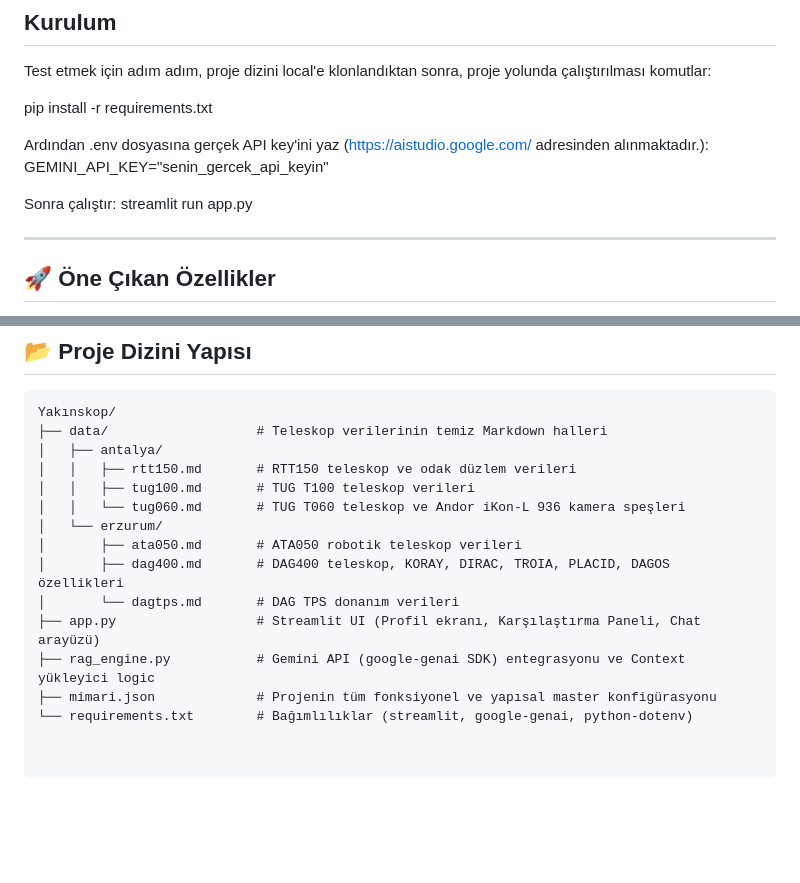
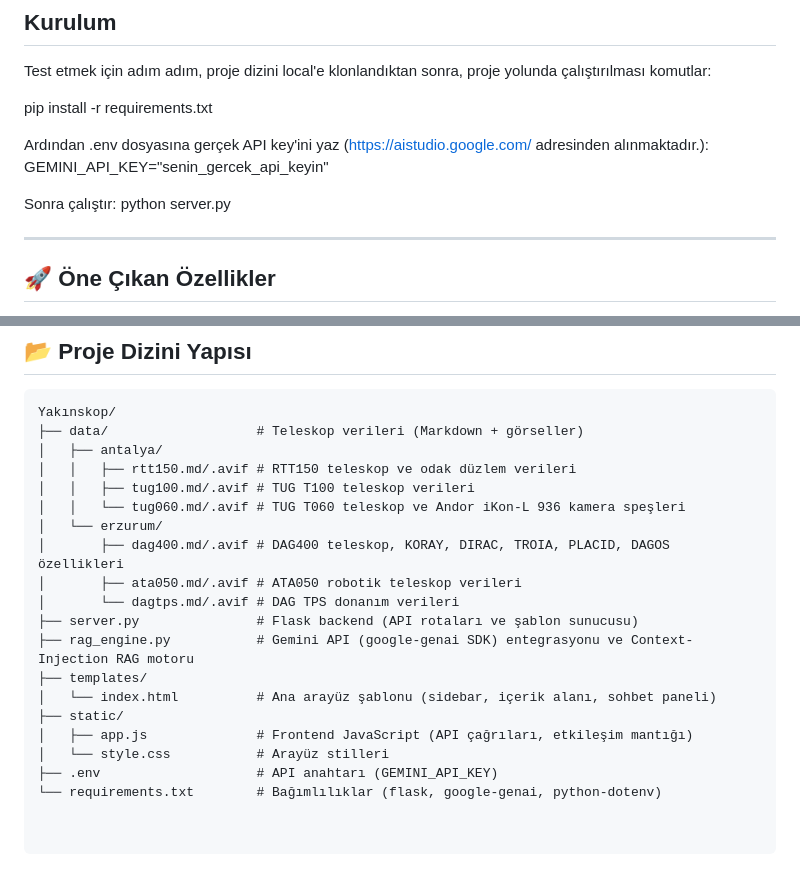
Before and after one commit to galiperbas/yakinskop, a Markdown page: Readme.md, 2 parts joined by grey strips. Rendered like a GitHub page; blank space fills up the shorter version.

````diff
--- a/Readme.md
+++ b/Readme.md
@@ -19,7 +19,7 @@ Yakınskop arayüzünden bir görünüm:
   GEMINI_API_KEY="senin_gercek_api_keyin"
 
   Sonra çalıştır:
-  streamlit run app.py
+  python server.py
 
 ---
 ## 🚀 Öne Çıkan Özellikler
@@ -35,16 +35,21 @@ Yakınskop arayüzünden bir görünüm:
 
 ```text
 Yakınskop/
-├── data/                   # Teleskop verilerinin temiz Markdown halleri
+├── data/                   # Teleskop verileri (Markdown + görseller)
 │   ├── antalya/
-│   │   ├── rtt150.md       # RTT150 teleskop ve odak düzlem verileri
-│   │   ├── tug100.md       # TUG T100 teleskop verileri
-│   │   └── tug060.md       # TUG T060 teleskop ve Andor iKon-L 936 kamera speşleri
+│   │   ├── rtt150.md/.avif # RTT150 teleskop ve odak düzlem verileri
+│   │   ├── tug100.md/.avif # TUG T100 teleskop verileri
+│   │   └── tug060.md/.avif # TUG T060 teleskop ve Andor iKon-L 936 kamera speşleri
 │   └── erzurum/
-│       ├── ata050.md       # ATA050 robotik teleskop verileri
-│       ├── dag400.md       # DAG400 teleskop, KORAY, DIRAC, TROIA, PLACID, DAGOS özellikleri
-│       └── dagtps.md       # DAG TPS donanım verileri
-├── app.py                  # Streamlit UI (Profil ekranı, Karşılaştırma Paneli, Chat arayüzü)
-├── rag_engine.py           # Gemini API (google-genai SDK) entegrasyonu ve Context yükleyici logic
-├── mimari.json             # Projenin tüm fonksiyonel ve yapısal master konfigürasyonu
-└── requirements.txt        # Bağımlılıklar (streamlit, google-genai, python-dotenv)
+│       ├── dag400.md/.avif # DAG400 teleskop, KORAY, DIRAC, TROIA, PLACID, DAGOS özellikleri
+│       ├── ata050.md/.avif # ATA050 robotik teleskop verileri
+│       └── dagtps.md/.avif # DAG TPS donanım verileri
+├── server.py               # Flask backend (API rotaları ve şablon sunucusu)
+├── rag_engine.py           # Gemini API (google-genai SDK) entegrasyonu ve Context-Injection RAG motoru
+├── templates/
+│   └── index.html          # Ana arayüz şablonu (sidebar, içerik alanı, sohbet paneli)
+├── static/
+│   ├── app.js              # Frontend JavaScript (API çağrıları, etkileşim mantığı)
+│   └── style.css           # Arayüz stilleri
+├── .env                    # API anahtarı (GEMINI_API_KEY)
+└── requirements.txt        # Bağımlılıklar (flask, google-genai, python-dotenv)
````
